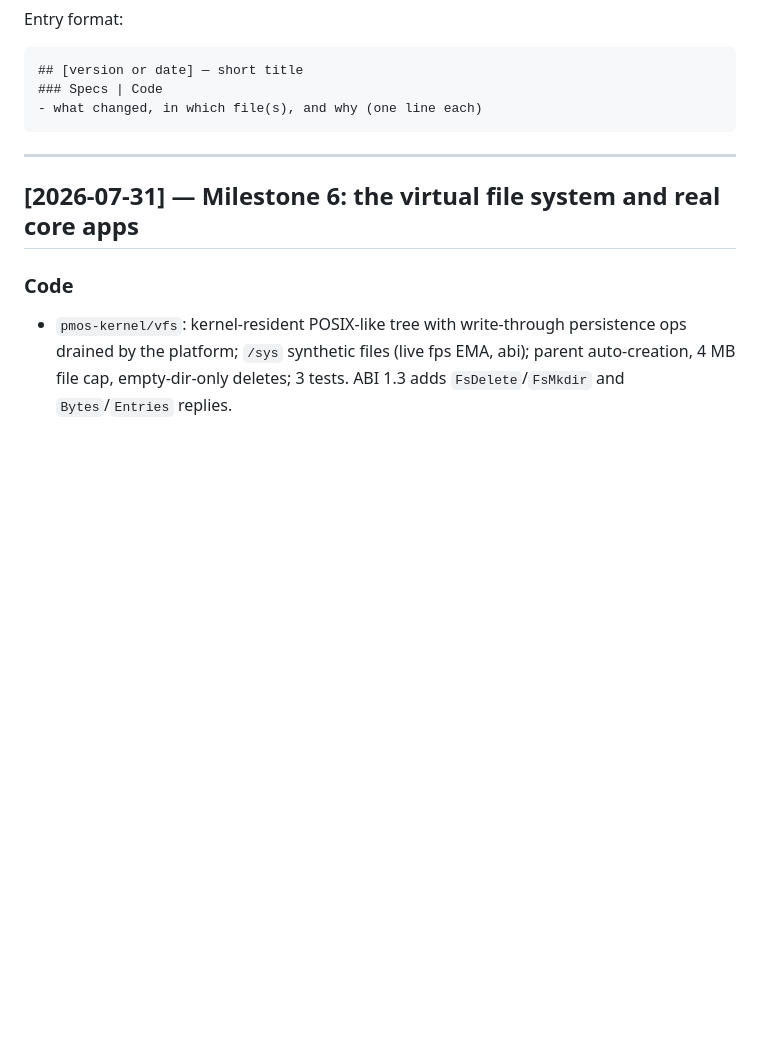
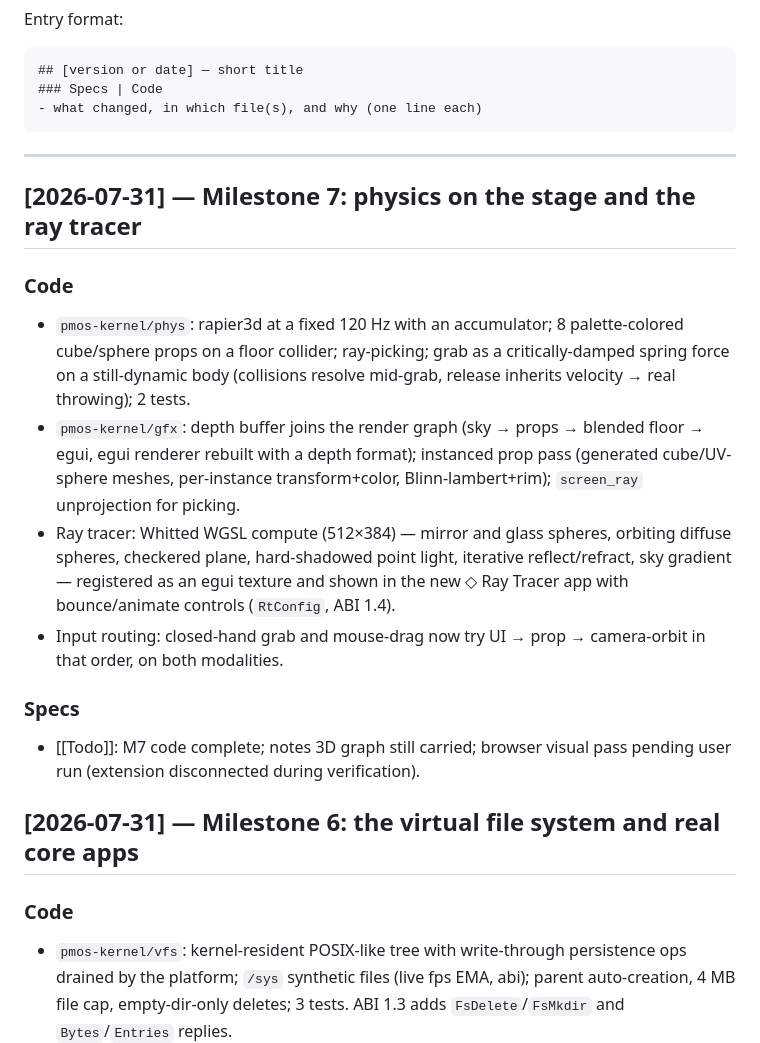
Before and after one commit to ABakdi/pseudo-motion-os, a Markdown page: docs/Changelog.md, the part around the change. Rendered like a GitHub page; blank space fills up the shorter version.

Commit message:
docs: mark milestone 7 code complete

````diff
--- a/docs/Changelog.md
+++ b/docs/Changelog.md
@@ -11,6 +11,15 @@ Entry format:
 ```
 
 ---
+
+## [2026-07-31] — Milestone 7: physics on the stage and the ray tracer
+### Code
+- `pmos-kernel/phys`: rapier3d at a fixed 120 Hz with an accumulator; 8 palette-colored cube/sphere props on a floor collider; ray-picking; grab as a critically-damped spring force on a still-dynamic body (collisions resolve mid-grab, release inherits velocity → real throwing); 2 tests.
+- `pmos-kernel/gfx`: depth buffer joins the render graph (sky → props → blended floor → egui, egui renderer rebuilt with a depth format); instanced prop pass (generated cube/UV-sphere meshes, per-instance transform+color, Blinn-lambert+rim); `screen_ray` unprojection for picking.
+- Ray tracer: Whitted WGSL compute (512×384) — mirror and glass spheres, orbiting diffuse spheres, checkered plane, hard-shadowed point light, iterative reflect/refract, sky gradient — registered as an egui texture and shown in the new ◇ Ray Tracer app with bounce/animate controls (`RtConfig`, ABI 1.4).
+- Input routing: closed-hand grab and mouse-drag now try UI → prop → camera-orbit in that order, on both modalities.
+### Specs
+- [[Todo]]: M7 code complete; notes 3D graph still carried; browser visual pass pending user run (extension disconnected during verification).
 
 ## [2026-07-31] — Milestone 6: the virtual file system and real core apps
 ### Code
````
Also changed, not shown: docs/Todo.md (+6 -3 lines).
